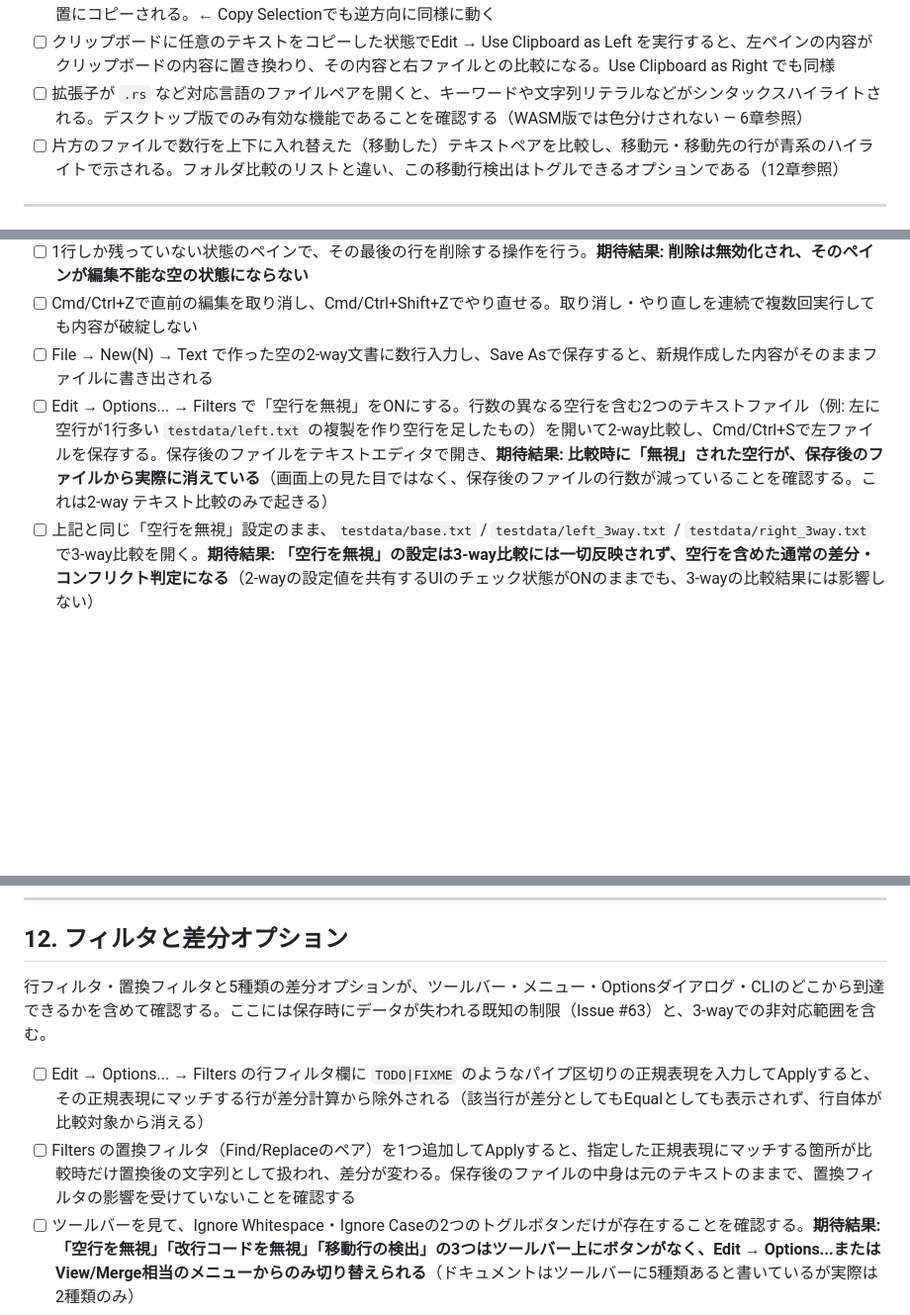
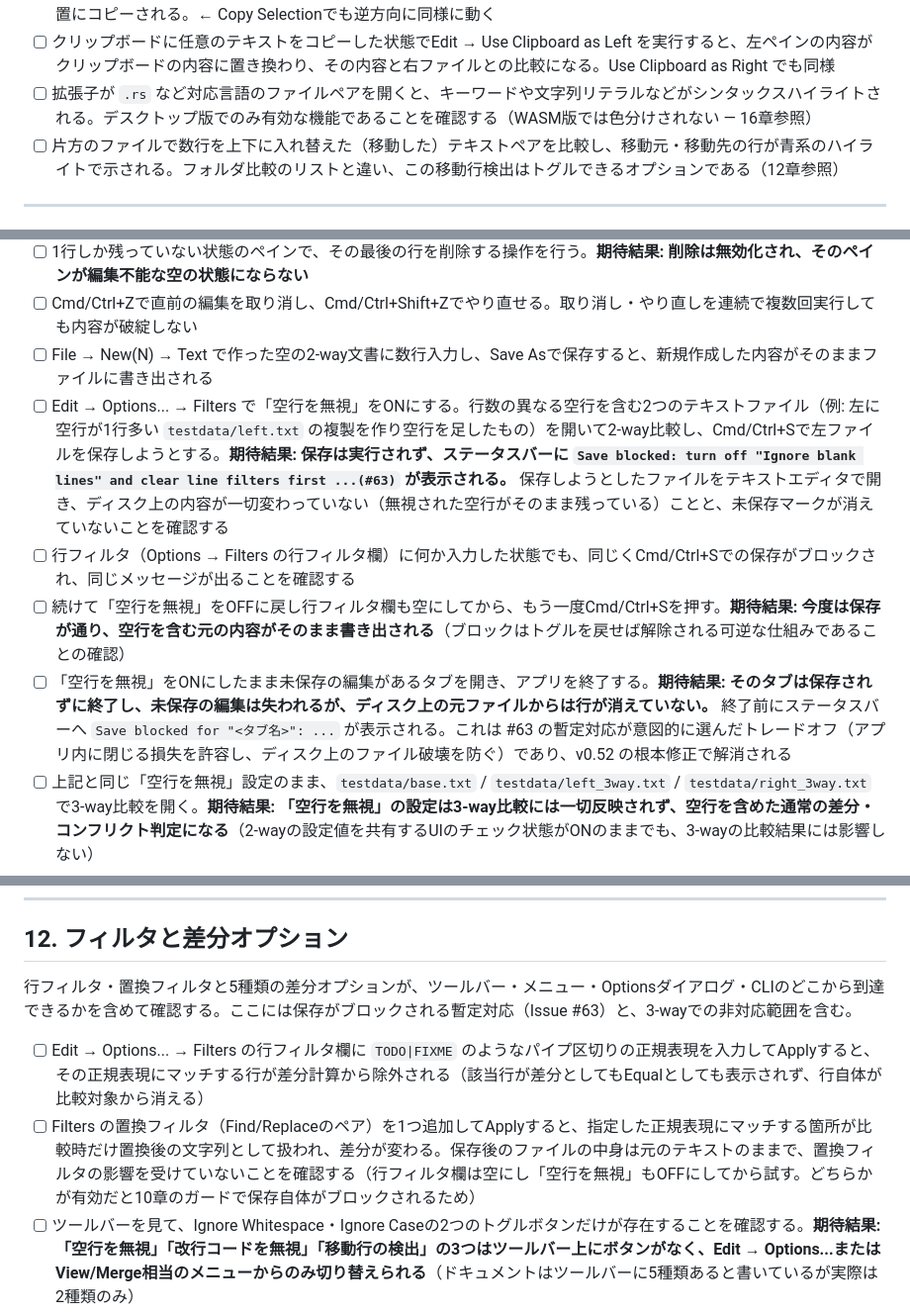
Before and after one commit to masak1yu/winxmerge, a Markdown page: TESTING.md, 3 parts joined by grey strips. Shown at 99% size. Drawn GitHub-style; blank space fills up the shorter version.

Commit message:
docs: align TESTING.md #63 items with the guard added in this branch
Chapter 10's #63 item was written as "confirm the ignored blank line has
actually disappeared from the saved file" — it pinned the pre-fix behavior
as the expected result. The guard landed in d743eb3 two commits later in
this same branch, so that expectation was false the moment it shipped: the
save is now refused instead. A checklist that asserts behavior the code no
longer has is worse than no checklist, because a tester following it files
the fix as a regression.

Replace it with the behavior the guard actually produces (refusal plus the
status-bar reason), plus the two cases the guard's design turns on and which
nothing else covers: that clearing the toggle makes the save go through
again (the block is reversible on purpose), and that quitting with a blocked
tab loses the unsaved edits while leaving the file on disk intact (the
tradeoff the provisional fix deliberately accepts).

Also fix two wrong chapter cross-references — the WASM note pointed at
chapter 6 (CSV/Excel) instead of 16, and the git mergetool item pointed at
chapter 3 instead of 15 for the Git integration setup it depends on.

Co-Authored-By: Claude Opus 5 <noreply@anthropic.com>
Claude-Session: https://claude.ai/code/session_01CXiw5bVJbZxu9tFhpEkcEu

```diff
--- a/TESTING.md
+++ b/TESTING.md
@@ -71,7 +71,7 @@
 - [ ] Edit → Copy All Left Text / Copy All Right Text を実行し、それぞれ左ファイル全体・右ファイル全体のテキストがクリップボードにコピーされる（別のテキストエディタに貼り付けて確認する）
 - [ ] 左ペインでテキストを選択した状態でEdit → Copy Selection →を実行すると、選択範囲だけが右ペインの対応する位置にコピーされる。← Copy Selectionでも逆方向に同様に動く
 - [ ] クリップボードに任意のテキストをコピーした状態でEdit → Use Clipboard as Left を実行すると、左ペインの内容がクリップボードの内容に置き換わり、その内容と右ファイルとの比較になる。Use Clipboard as Right でも同様
-- [ ] 拡張子が `.rs` など対応言語のファイルペアを開くと、キーワードや文字列リテラルなどがシンタックスハイライトされる。デスクトップ版でのみ有効な機能であることを確認する（WASM版では色分けされない — 6章参照）
+- [ ] 拡張子が `.rs` など対応言語のファイルペアを開くと、キーワードや文字列リテラルなどがシンタックスハイライトされる。デスクトップ版でのみ有効な機能であることを確認する（WASM版では色分けされない — 16章参照）
 - [ ] 片方のファイルで数行を上下に入れ替えた（移動した）テキストペアを比較し、移動元・移動先の行が青系のハイライトで示される。フォルダ比較のリストと違い、この移動行検出はトグルできるオプションである（12章参照）
 
 ---
@@ -202,7 +202,10 @@ CSV/TSVのセル単位比較・編集・保存と、Excel系フォーマット
 - [ ] 1行しか残っていない状態のペインで、その最後の行を削除する操作を行う。**期待結果: 削除は無効化され、そのペインが編集不能な空の状態にならない**
 - [ ] Cmd/Ctrl+Zで直前の編集を取り消し、Cmd/Ctrl+Shift+Zでやり直せる。取り消し・やり直しを連続で複数回実行しても内容が破綻しない
 - [ ] File → New(N) → Text で作った空の2-way文書に数行入力し、Save Asで保存すると、新規作成した内容がそのままファイルに書き出される
-- [ ] Edit → Options... → Filters で「空行を無視」をONにする。行数の異なる空行を含む2つのテキストファイル（例: 左に空行が1行多い `testdata/left.txt` の複製を作り空行を足したもの）を開いて2-way比較し、Cmd/Ctrl+Sで左ファイルを保存する。保存後のファイルをテキストエディタで開き、**期待結果: 比較時に「無視」された空行が、保存後のファイルから実際に消えている**（画面上の見た目ではなく、保存後のファイルの行数が減っていることを確認する。これは2-way テキスト比較のみで起きる）
+- [ ] Edit → Options... → Filters で「空行を無視」をONにする。行数の異なる空行を含む2つのテキストファイル（例: 左に空行が1行多い `testdata/left.txt` の複製を作り空行を足したもの）を開いて2-way比較し、Cmd/Ctrl+Sで左ファイルを保存しようとする。**期待結果: 保存は実行されず、ステータスバーに `Save blocked: turn off "Ignore blank lines" and clear line filters first ...(#63)` が表示される。** 保存しようとしたファイルをテキストエディタで開き、ディスク上の内容が一切変わっていない（無視された空行がそのまま残っている）ことと、未保存マークが消えていないことを確認する
+- [ ] 行フィルタ（Options → Filters の行フィルタ欄）に何か入力した状態でも、同じくCmd/Ctrl+Sでの保存がブロックされ、同じメッセージが出ることを確認する
+- [ ] 続けて「空行を無視」をOFFに戻し行フィルタ欄も空にしてから、もう一度Cmd/Ctrl+Sを押す。**期待結果: 今度は保存が通り、空行を含む元の内容がそのまま書き出される**（ブロックはトグルを戻せば解除される可逆な仕組みであることの確認）
+- [ ] 「空行を無視」をONにしたまま未保存の編集があるタブを開き、アプリを終了する。**期待結果: そのタブは保存されずに終了し、未保存の編集は失われるが、ディスク上の元ファイルからは行が消えていない。** 終了前にステータスバーへ `Save blocked for "<タブ名>": ...` が表示される。これは #63 の暫定対応が意図的に選んだトレードオフ（アプリ内に閉じる損失を許容し、ディスク上のファイル破壊を防ぐ）であり、v0.52 の根本修正で解消される
 - [ ] 上記と同じ「空行を無視」設定のまま、`testdata/base.txt` / `testdata/left_3way.txt` / `testdata/right_3way.txt` で3-way比較を開く。**期待結果: 「空行を無視」の設定は3-way比較には一切反映されず、空行を含めた通常の差分・コンフリクト判定になる**（2-wayの設定値を共有するUIのチェック状態がONのままでも、3-wayの比較結果には影響しない）
 
 ---
@@ -226,10 +229,10 @@ CSV/TSVのセル単位比較・編集・保存と、Excel系フォーマット
 
 ## 12. フィルタと差分オプション
 
-行フィルタ・置換フィルタと5種類の差分オプションが、ツールバー・メニュー・Optionsダイアログ・CLIのどこから到達できるかを含めて確認する。ここには保存時にデータが失われる既知の制限（Issue #63）と、3-wayでの非対応範囲を含む。
+行フィルタ・置換フィルタと5種類の差分オプションが、ツールバー・メニュー・Optionsダイアログ・CLIのどこから到達できるかを含めて確認する。ここには保存がブロックされる暫定対応（Issue #63）と、3-wayでの非対応範囲を含む。
 
 - [ ] Edit → Options... → Filters の行フィルタ欄に `TODO|FIXME` のようなパイプ区切りの正規表現を入力してApplyすると、その正規表現にマッチする行が差分計算から除外される（該当行が差分としてもEqualとしても表示されず、行自体が比較対象から消える）
-- [ ] Filters の置換フィルタ（Find/Replaceのペア）を1つ追加してApplyすると、指定した正規表現にマッチする箇所が比較時だけ置換後の文字列として扱われ、差分が変わる。保存後のファイルの中身は元のテキストのままで、置換フィルタの影響を受けていないことを確認する
+- [ ] Filters の置換フィルタ（Find/Replaceのペア）を1つ追加してApplyすると、指定した正規表現にマッチする箇所が比較時だけ置換後の文字列として扱われ、差分が変わる。保存後のファイルの中身は元のテキストのままで、置換フィルタの影響を受けていないことを確認する（行フィルタ欄は空にし「空行を無視」もOFFにしてから試す。どちらかが有効だと10章のガードで保存自体がブロックされるため）
 - [ ] ツールバーを見て、Ignore Whitespace・Ignore Caseの2つのトグルボタンだけが存在することを確認する。**期待結果: 「空行を無視」「改行コードを無視」「移動行の検出」の3つはツールバー上にボタンがなく、Edit → Options...またはView/Merge相当のメニューからのみ切り替えられる**（ドキュメントはツールバーに5種類あると書いているが実際は2種類のみ）
 - [ ] View → Ignore Whitespace / Ignore Case のチェック状態が、ツールバーの同名ボタンの状態と常に一致している（どちらから切り替えても他方に反映される）
 - [ ] `/ignorews:1`（空白の変更を無視）と `/ignorews:2`（空白をすべて無視）をそれぞれ指定して起動し、Options上のWhitespaceの設定が「Ignore whitespace change」「Ignore all whitespace」のそれぞれ正しいモードになっていることを確認する
```
Also changed, not shown: other parts of TESTING.md (+3 -3 lines).
